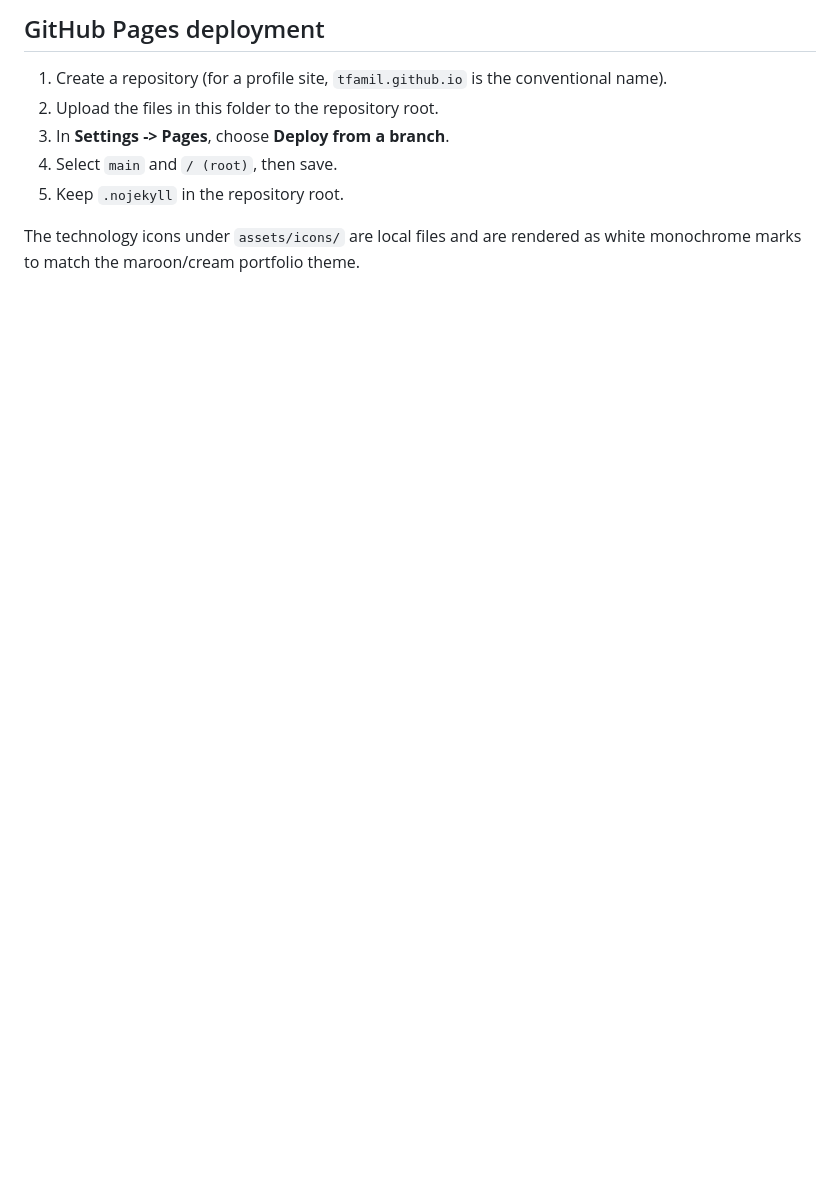
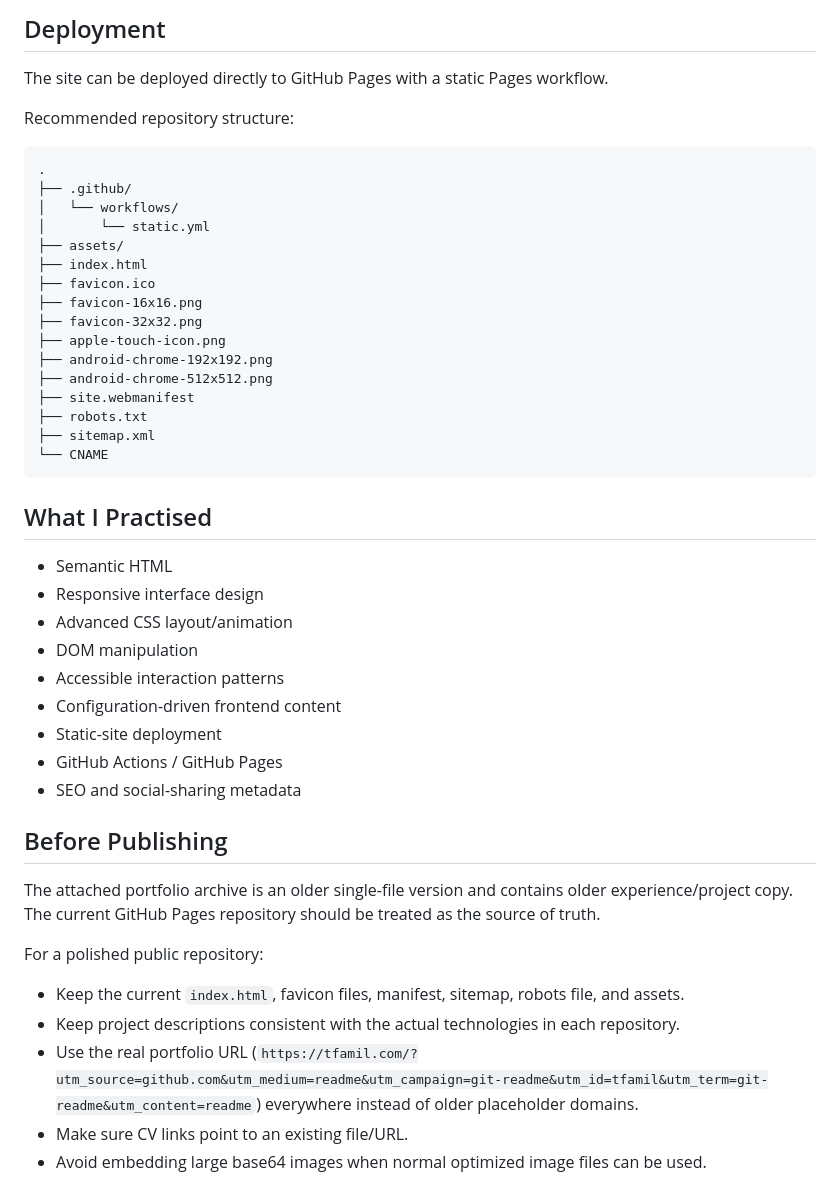
Before and after one commit to tfamil/Personal-Portfolio-Website, a Markdown page: README.md, the part around one of its changes. Drawn GitHub-style; blank space fills up the shorter version.

````diff
--- a/README.md
+++ b/README.md
@@ -54,10 +63,49 @@ My non-software roles include volunteer event coordination, digital marketing, j
 
-## GitHub Pages deployment
+## Deployment
 
-1. Create a repository (for a profile site, `tfamil.github.io` is the conventional name).
-2. Upload the files in this folder to the repository root.
-3. In **Settings -> Pages**, choose **Deploy from a branch**.
-4. Select `main` and `/ (root)`, then save.
-5. Keep `.nojekyll` in the repository root.
+The site can be deployed directly to GitHub Pages with a static Pages workflow.
 
-The technology icons under `assets/icons/` are local files and are rendered as white monochrome marks to match the maroon/cream portfolio theme.
+Recommended repository structure:
+
+```text
+.
+├── .github/
+│   └── workflows/
+│       └── static.yml
+├── assets/
+├── index.html
+├── favicon.ico
+├── favicon-16x16.png
+├── favicon-32x32.png
+├── apple-touch-icon.png
+├── android-chrome-192x192.png
+├── android-chrome-512x512.png
+├── site.webmanifest
+├── robots.txt
+├── sitemap.xml
+└── CNAME
+```
+
+## What I Practised
+
+- Semantic HTML
+- Responsive interface design
+- Advanced CSS layout/animation
+- DOM manipulation
+- Accessible interaction patterns
+- Configuration-driven frontend content
+- Static-site deployment
+- GitHub Actions / GitHub Pages
+- SEO and social-sharing metadata
+
+## Before Publishing
+
+The attached portfolio archive is an older single-file version and contains older experience/project copy. The current GitHub Pages repository should be treated as the source of truth.
+
+For a polished public repository:
+
+- Keep the current `index.html`, favicon files, manifest, sitemap, robots file, and assets.
+- Keep project descriptions consistent with the actual technologies in each repository.
+- Use the real portfolio URL (`https://tfamil.com/?utm_source=github.com&utm_medium=readme&utm_campaign=git-readme&utm_id=tfamil&utm_term=git-readme&utm_content=readme`) everywhere instead of older placeholder domains.
+- Make sure CV links point to an existing file/URL.
+- Avoid embedding large base64 images when normal optimized image files can be used.
````
Also changed, not shown: other parts of README.md (+44 -35 lines).
